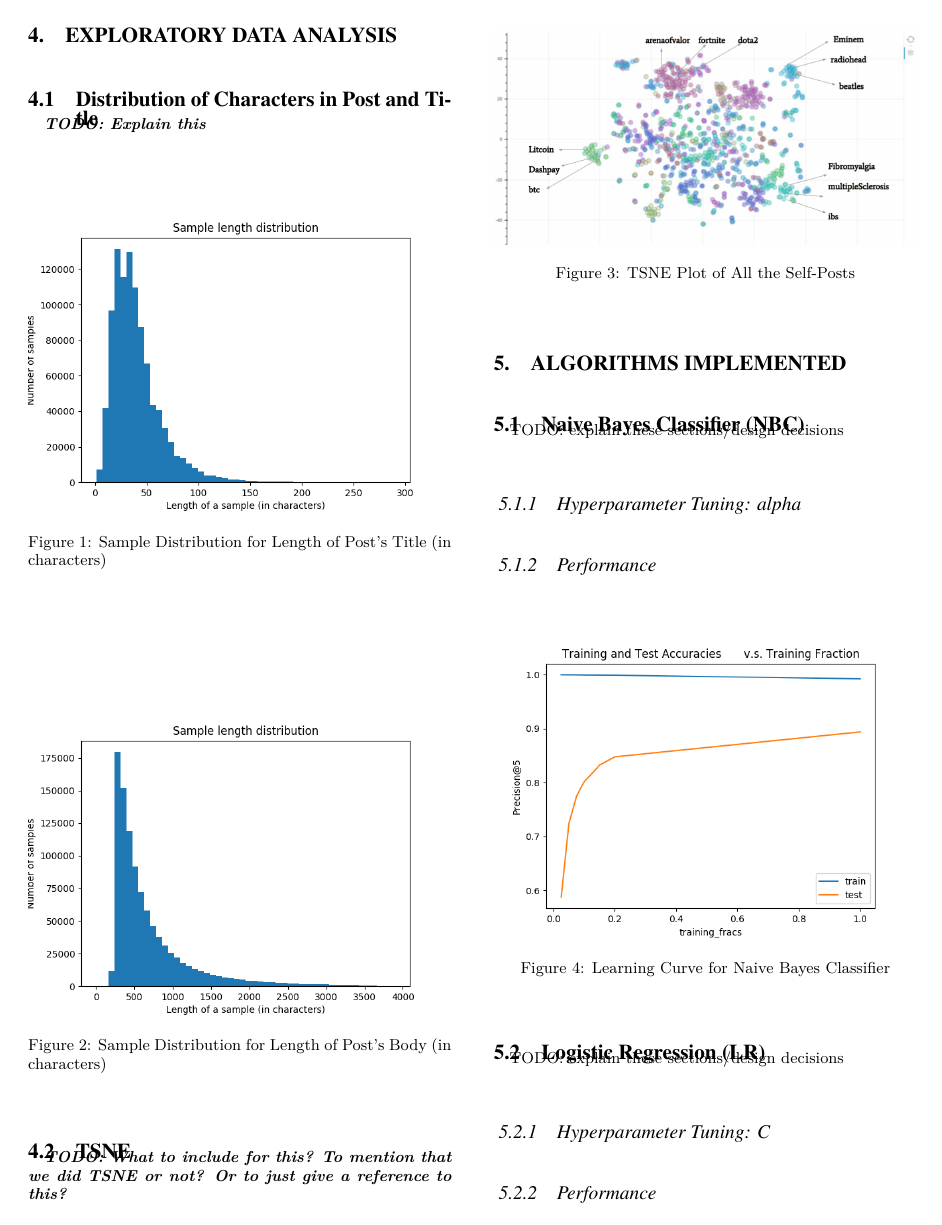
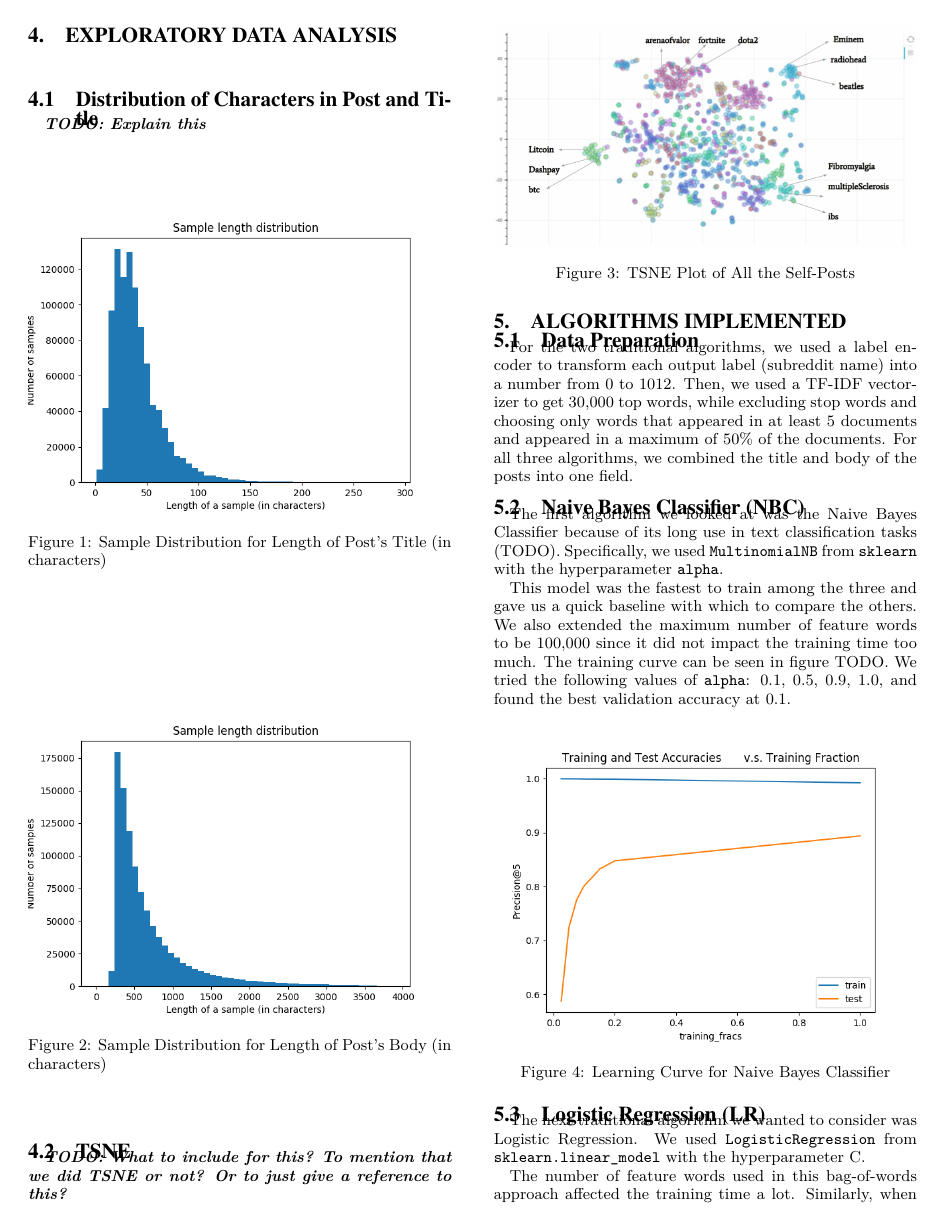
Before and after one commit to pradeep90/reddit-post-classifier, a LaTeX paper (final-report/reddit-post-classifier-final-report.tex): page 2 of 4. Compiled offline with pdfLaTeX.

Commit message:
report: describe algorithms.
Refactored: no.

```diff
--- a/final-report/reddit-post-classifier-final-report.tex
+++ b/final-report/reddit-post-classifier-final-report.tex
@@ -249,13 +249,16 @@ Finally, we used Python's NLTK's PorterScanner to replace all words with their s
 
 \section{Algorithms Implemented}
 
+\subsection{Data Preparation}
+
+For the two traditional algorithms, we used a label encoder to transform each output label (subreddit name) into a number from 0 to 1012. Then, we used a TF-IDF vectorizer to get 30,000 top words, while excluding stop words and choosing only words that appeared in at least 5 documents and appeared in a maximum of 50\% of the documents. For all three algorithms, we combined the title and body of the posts into one field.
+
 \subsection{Naive Bayes Classifier (NBC)}
 
-TODO: explain these sections/design decisions
+The first algorithm we looked at was the Naive Bayes Classifier because of its long use in text classification tasks (TODO). Specifically, we used \verb+MultinomialNB+ from \verb+sklearn+ with the hyperparameter \verb+alpha+.
 
-\subsubsection{Hyperparameter Tuning: alpha}
+This model was the fastest to train among the three and gave us a quick baseline with which to compare the others. We also extended the maximum number of feature words to be 100,000 since it did not impact the training time too much. The training curve can be seen in figure TODO. We tried the following values of \verb+alpha+: 0.1, 0.5, 0.9, 1.0, and found the best validation accuracy at 0.1.
 
-\subsubsection{Performance}
 \begin{figure}[H]
 \centering
 \includegraphics[width=\linewidth]{plots/learning_curve_nbc.png}
@@ -264,12 +267,10 @@ TODO: explain these sections/design decisions
 
 \subsection{Logistic Regression (LR)}
 
-TODO: explain these sections/design decisions
+The next traditional algorithm we wanted to consider was Logistic Regression. We used \verb+LogisticRegression+ from \verb+sklearn.linear_model+ with the hyperparameter C.
 
-\subsubsection{Hyperparameter Tuning: C}
+The number of feature words used in this bag-of-words approach affected the training time a lot. Similarly, when hyperparameter tuning, we found that while values of C like 0.0001 and 0.01 led to very short training time, they also led to poor validation accuracy. On the other hand, C = 100 (i.e., not penalizing large weight values) led to better validation accuracy but at the cost of orders of magnitude longer training time. The training curve can be seen in figure TODO (TODO: need to add training fraction 0.20).
 
-
-\subsubsection{Performance}
 \begin{figure}[H]
 \centering
 \includegraphics[width=\linewidth]{plots/learning_curve_lr.png}
```
Also changed, not shown: final-report/sigproc.bib (+9 -0 lines), final-report/reddit-post-classifier-final-report.pdf, final-report/reddit-post-classifier-final-report.tex (17 more changed lines).
